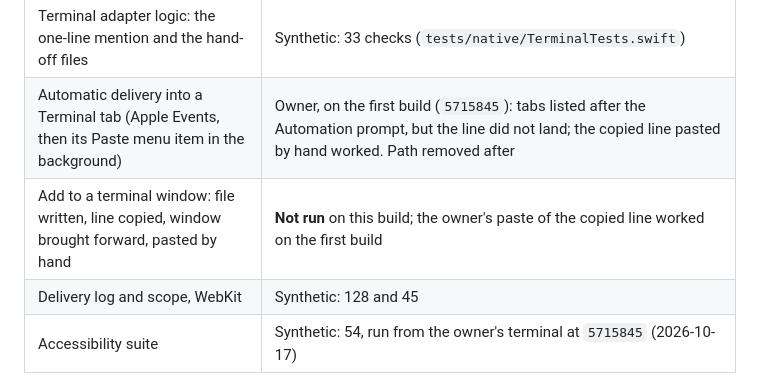
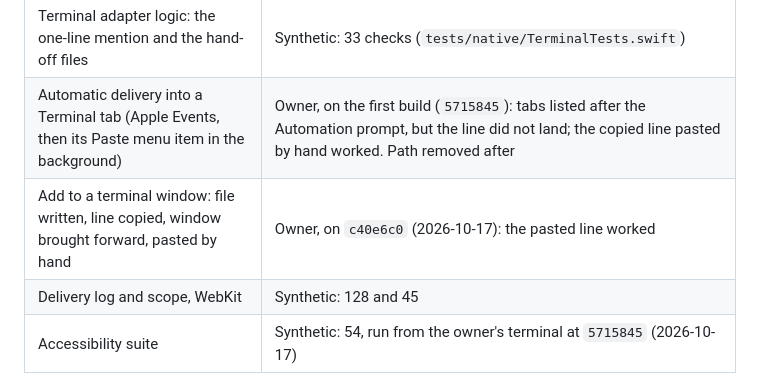
Before and after one commit to lesPrivilege/add-to-claude, a Markdown page: docs/support-matrix.md, the part around the change. Drawn GitHub-style.

Commit message:
Support matrix: the owner's paste-by-hand run on c40e6c0
Co-Authored-By: Claude Opus 5.5 <noreply@anthropic.com>

```diff
--- a/docs/support-matrix.md
+++ b/docs/support-matrix.md
@@ -8,7 +8,7 @@ Evidence for Add to Claude 0.6.1 (build 14, tag `v0.6.1`) is in its [release not
 | ------------------------------------------------------------------------------------------------- | -------------------------------------------------------------------------------------------------------------------------------------------------------------------- |
 | Terminal adapter logic: the one-line mention and the hand-off files                               | Synthetic: 33 checks (`tests/native/TerminalTests.swift`)                                                                                                            |
 | Automatic delivery into a Terminal tab (Apple Events, then its Paste menu item in the background) | Owner, on the first build (`5715845`): tabs listed after the Automation prompt, but the line did not land; the copied line pasted by hand worked. Path removed after |
-| Add to a terminal window: file written, line copied, window brought forward, pasted by hand       | **Not run** on this build; the owner's paste of the copied line worked on the first build                                                                            |
+| Add to a terminal window: file written, line copied, window brought forward, pasted by hand       | Owner, on `c40e6c0` (2026-10-17): the pasted line worked                                                                                                             |
 | Delivery log and scope, WebKit                                                                    | Synthetic: 128 and 45                                                                                                                                                |
 | Accessibility suite                                                                               | Synthetic: 54, run from the owner's terminal at `5715845` (2026-10-17)                                                                                               |
 
```
